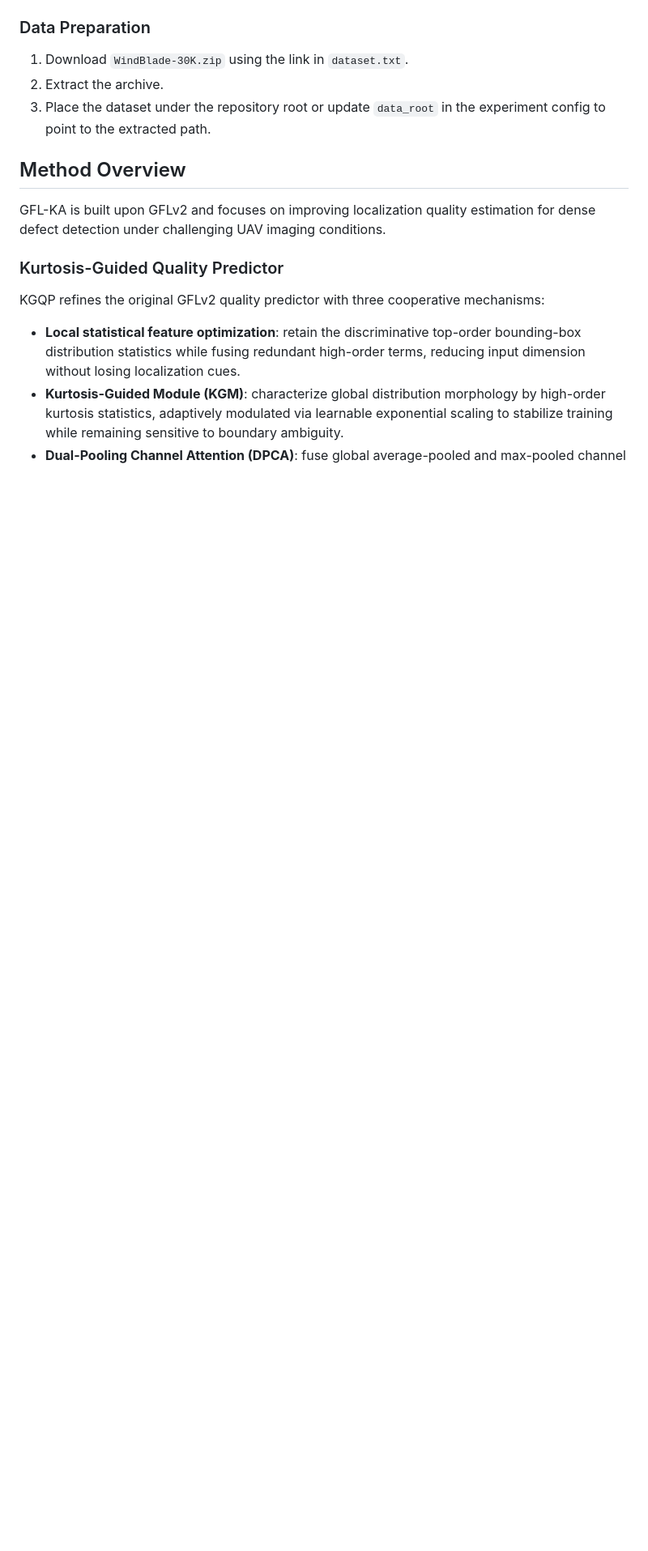
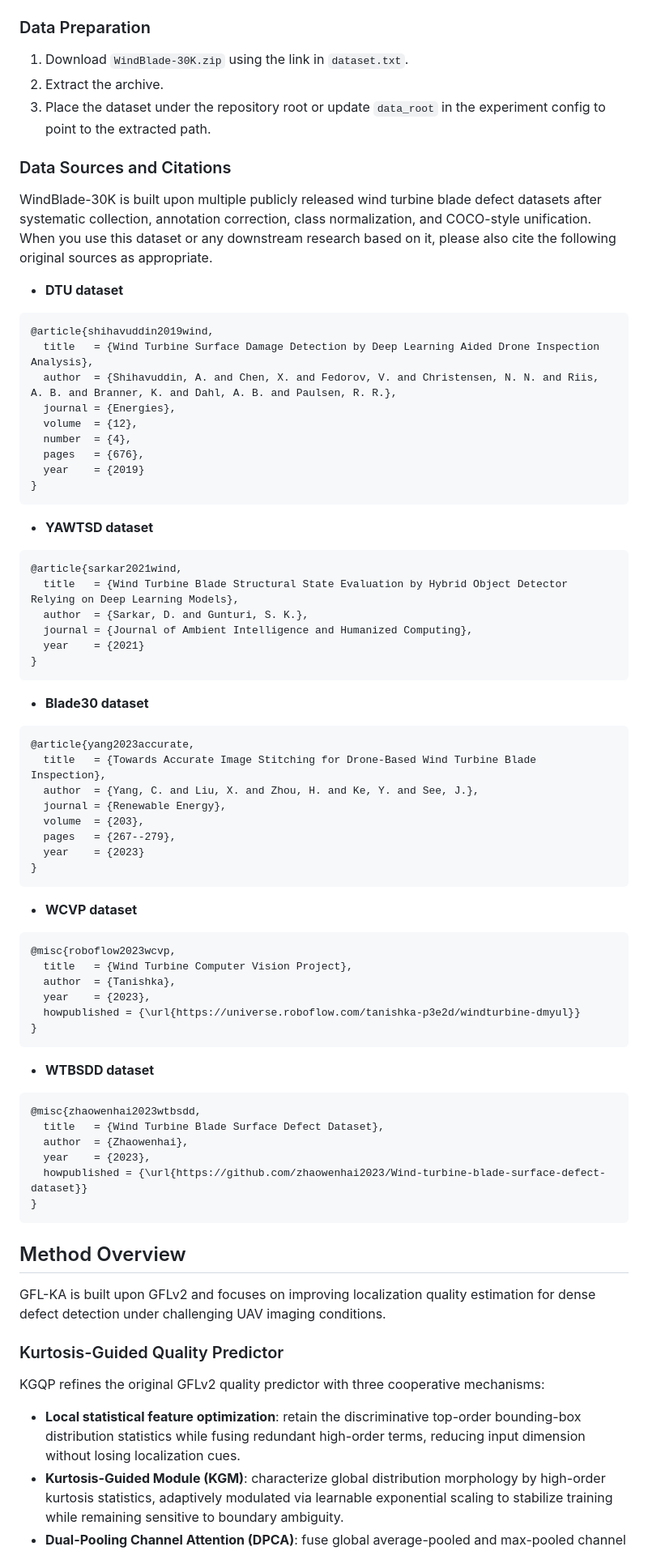
Before and after one commit to SongYe-NUAA/GFL-KA, a Markdown page: README.md, the part around the change. Shown at 81% size. GitHub-like rendering; blank space fills up the shorter version.

Commit message:
Add project README

````diff
--- a/README.md
+++ b/README.md
@@ -63,6 +63,65 @@ WindBlade-30K/
 1. Download `WindBlade-30K.zip` using the link in `dataset.txt`.
 2. Extract the archive.
 3. Place the dataset under the repository root or update `data_root` in the experiment config to point to the extracted path.
+
+### Data Sources and Citations
+
+WindBlade-30K is built upon multiple publicly released wind turbine blade defect datasets after systematic collection, annotation correction, class normalization, and COCO-style unification. When you use this dataset or any downstream research based on it, please also cite the following original sources as appropriate.
+
+- **DTU dataset**
+```bibtex
+@article{shihavuddin2019wind,
+  title   = {Wind Turbine Surface Damage Detection by Deep Learning Aided Drone Inspection Analysis},
+  author  = {Shihavuddin, A. and Chen, X. and Fedorov, V. and Christensen, N. N. and Riis, A. B. and Branner, K. and Dahl, A. B. and Paulsen, R. R.},
+  journal = {Energies},
+  volume  = {12},
+  number  = {4},
+  pages   = {676},
+  year    = {2019}
+}
+```
+
+- **YAWTSD dataset**
+```bibtex
+@article{sarkar2021wind,
+  title   = {Wind Turbine Blade Structural State Evaluation by Hybrid Object Detector Relying on Deep Learning Models},
+  author  = {Sarkar, D. and Gunturi, S. K.},
+  journal = {Journal of Ambient Intelligence and Humanized Computing},
+  year    = {2021}
+}
+```
+
+- **Blade30 dataset**
+```bibtex
+@article{yang2023accurate,
+  title   = {Towards Accurate Image Stitching for Drone-Based Wind Turbine Blade Inspection},
+  author  = {Yang, C. and Liu, X. and Zhou, H. and Ke, Y. and See, J.},
+  journal = {Renewable Energy},
+  volume  = {203},
+  pages   = {267--279},
+  year    = {2023}
+}
+```
+
+- **WCVP dataset**
+```bibtex
+@misc{roboflow2023wcvp,
+  title   = {Wind Turbine Computer Vision Project},
+  author  = {Tanishka},
+  year    = {2023},
+  howpublished = {\url{https://universe.roboflow.com/tanishka-p3e2d/windturbine-dmyul}}
+}
+```
+
+- **WTBSDD dataset**
+```bibtex
+@misc{zhaowenhai2023wtbsdd,
+  title   = {Wind Turbine Blade Surface Defect Dataset},
+  author  = {Zhaowenhai},
+  year    = {2023},
+  howpublished = {\url{https://github.com/zhaowenhai2023/Wind-turbine-blade-surface-defect-dataset}}
+}
+```
 
 ## Method Overview
 
````
